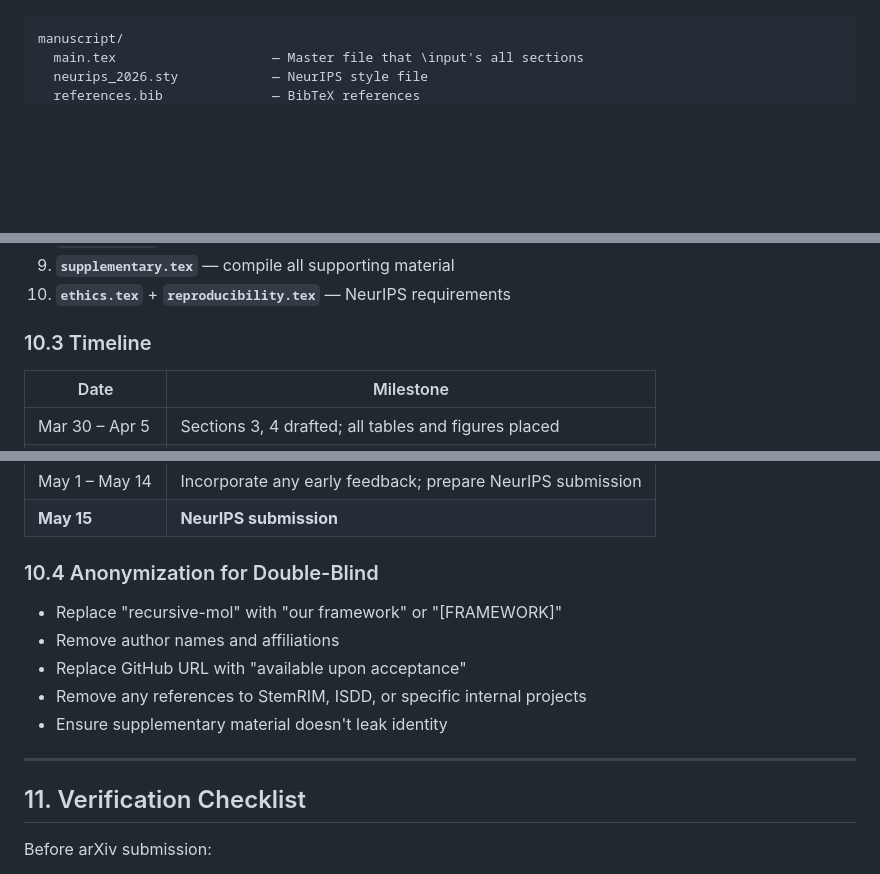
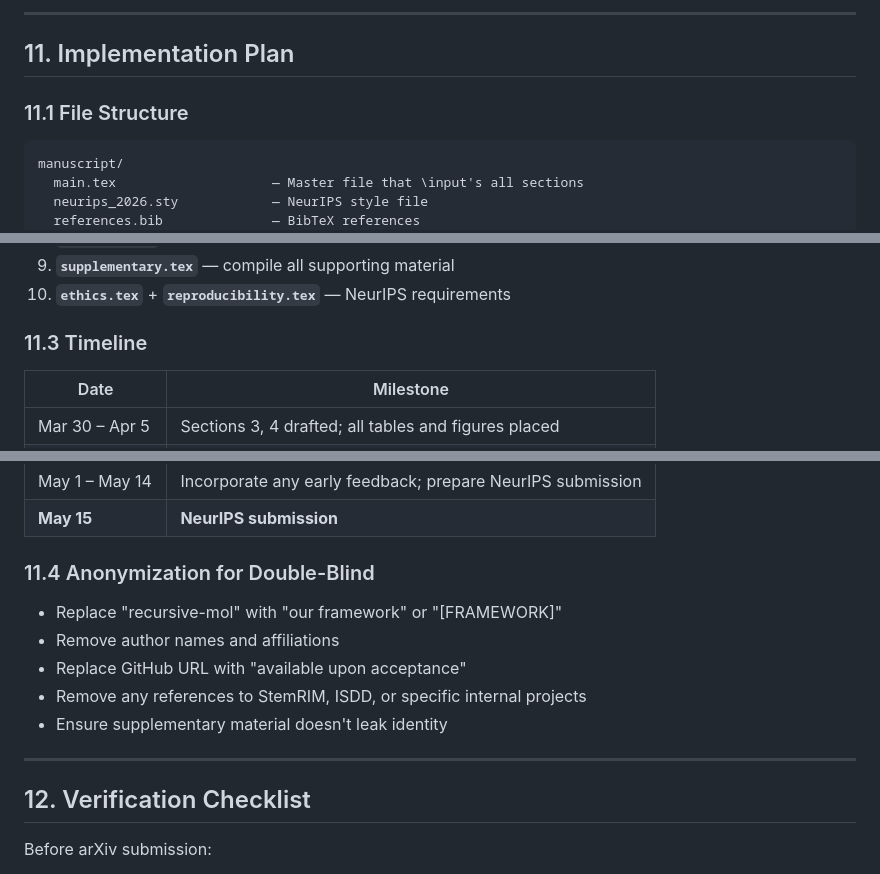
Before and after one commit to ewijaya/autoresearch-mol, a Markdown page: docs/PRD-paper-writing.md, 3 parts joined by grey strips. Rendered like a GitHub page; blank space fills up the shorter version.

````diff
--- a/docs/PRD-paper-writing.md
+++ b/docs/PRD-paper-writing.md
@@ -599,3 +679,8 @@ For a practitioner reading the paper:
+---
+
+## 11. Implementation Plan
+
+### 11.1 File Structure
 
 ```
 manuscript/
@@ -681,7 +766,7 @@ Write sections in this order (dependencies flow downward). Each section is a sep
 9. **`supplementary.tex`** — compile all supporting material
 10. **`ethics.tex`** + **`reproducibility.tex`** — NeurIPS requirements
 
-### 10.3 Timeline
+### 11.3 Timeline
 
 | Date | Milestone |
 |------|-----------|
@@ -694,7 +779,7 @@ Write sections in this order (dependencies flow downward). Each section is a sep
 | May 1 – May 14 | Incorporate any early feedback; prepare NeurIPS submission |
 | **May 15** | **NeurIPS submission** |
 
-### 10.4 Anonymization for Double-Blind
+### 11.4 Anonymization for Double-Blind
 
 - Replace "recursive-mol" with "our framework" or "[FRAMEWORK]"
 - Remove author names and affiliations
@@ -704,7 +789,7 @@ Write sections in this order (dependencies flow downward). Each section is a sep
 
 ---
 
-## 11. Verification Checklist
+## 12. Verification Checklist
 
 Before arXiv submission:
 
````
Also changed, not shown: other parts of docs/PRD-paper-writing.md (+83 -3 lines).
